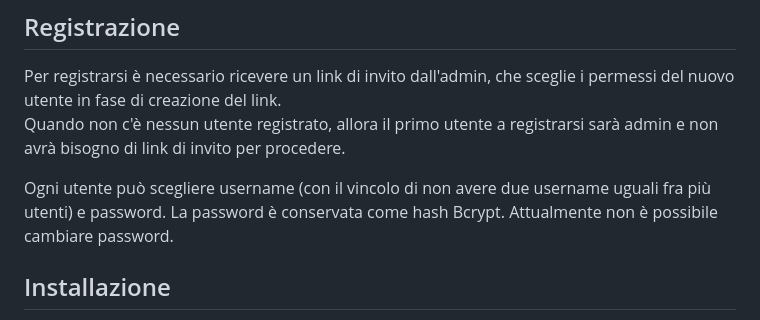
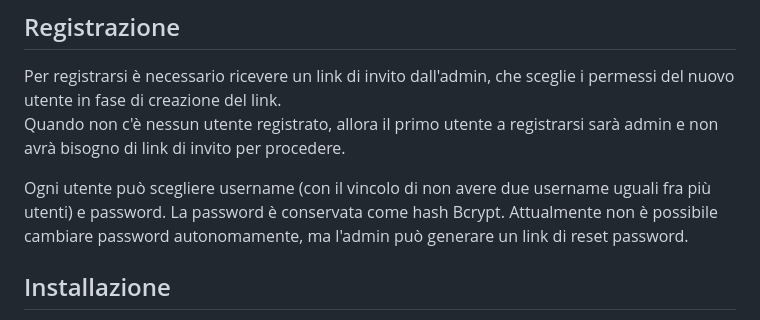
Before and after one commit to bebora/friequotes, a Markdown page: README.md, the part around the change. Rendered like a GitHub page.

```diff
--- a/README.md
+++ b/README.md
@@ -29,7 +29,7 @@ Friequotes ha 4 tipi diversi di utenti, ognuno con certi permessi e restrizioni
 Per registrarsi è necessario ricevere un link di invito dall'admin, che sceglie i permessi del nuovo utente in fase di creazione del link.
 Quando non c'è nessun utente registrato, allora il primo utente a registrarsi sarà admin e non avrà bisogno di link di invito per procedere.
 
-Ogni utente può scegliere username (con il vincolo di non avere due username uguali fra più utenti) e password. La password è conservata come hash Bcrypt. Attualmente non è possibile cambiare password.
+Ogni utente può scegliere username (con il vincolo di non avere due username uguali fra più utenti) e password. La password è conservata come hash Bcrypt. Attualmente non è possibile cambiare password autonomamente, ma l'admin può generare un link di reset password.
 
 ## Installazione
 Friequotes è testato solo su Linux con PHP 7.
```
